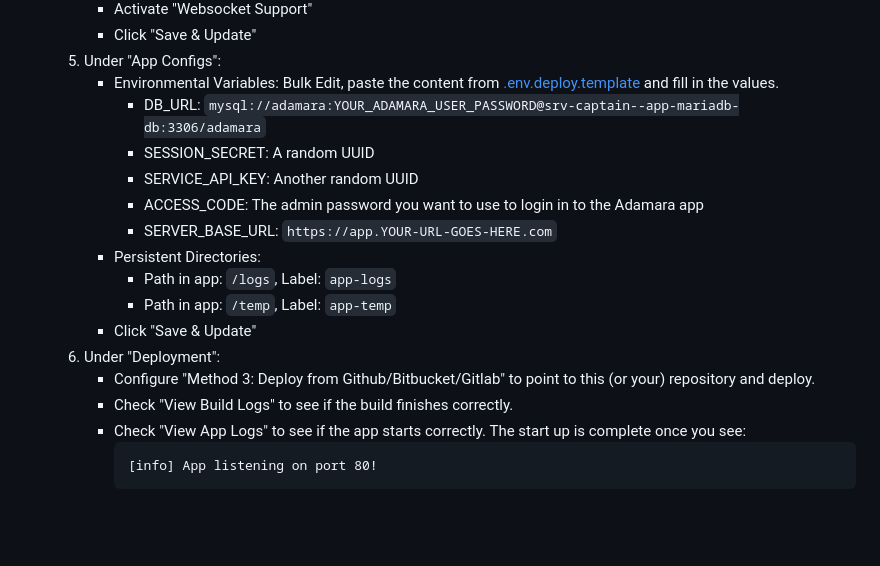
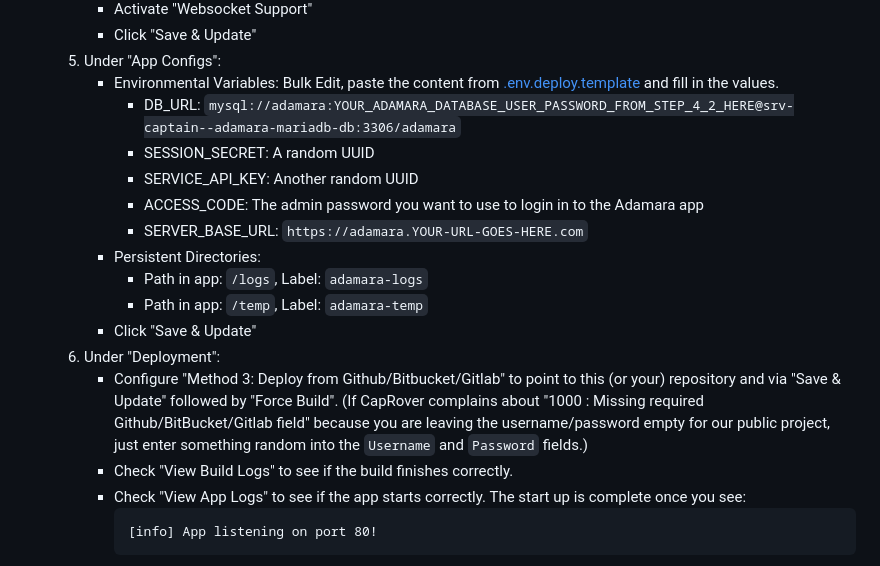
Before and after one commit to cultures-interactive/adamara, a Markdown page: README.md, the part around the change. GitHub-like rendering; blank space fills up the shorter version.

Commit message:
Readme: Some deploy fixes/improvements

````diff
--- a/README.md
+++ b/README.md
@@ -161,17 +161,17 @@ VSCode Extensions (can be installed by name via the "Extensions" window directly
       - Click "Save & Update"
    5. Under "App Configs":
       - Environmental Variables: Bulk Edit, paste the content from [.env.deploy.template](.env.deploy.template) and fill in the values.
-        - DB_URL: `mysql://adamara:YOUR_ADAMARA_USER_PASSWORD@srv-captain--app-mariadb-db:3306/adamara`
+        - DB_URL: `mysql://adamara:YOUR_ADAMARA_DATABASE_USER_PASSWORD_FROM_STEP_4_2_HERE@srv-captain--adamara-mariadb-db:3306/adamara`
         - SESSION_SECRET: A random UUID
         - SERVICE_API_KEY: Another random UUID
         - ACCESS_CODE: The admin password you want to use to login in to the Adamara app
-        - SERVER_BASE_URL: `https://app.YOUR-URL-GOES-HERE.com`
+        - SERVER_BASE_URL: `https://adamara.YOUR-URL-GOES-HERE.com`
       - Persistent Directories:
-        - Path in app: `/logs`, Label: `app-logs`
-        - Path in app: `/temp`, Label: `app-temp`
+        - Path in app: `/logs`, Label: `adamara-logs`
+        - Path in app: `/temp`, Label: `adamara-temp`
       - Click "Save & Update"
    5. Under "Deployment":
-      - Configure "Method 3: Deploy from Github/Bitbucket/Gitlab" to point to this (or your) repository and deploy.
+      - Configure "Method 3: Deploy from Github/Bitbucket/Gitlab" to point to this (or your) repository and via "Save & Update" followed by "Force Build". (If CapRover complains about "1000 : Missing required Github/BitBucket/Gitlab field" because you are leaving the username/password empty for our public project, just enter something random into the `Username` and `Password` fields.)
       - Check "View Build Logs" to see if the build finishes correctly.
       - Check "View App Logs" to see if the app starts correctly. The start up is complete once you see:
         ```
````
